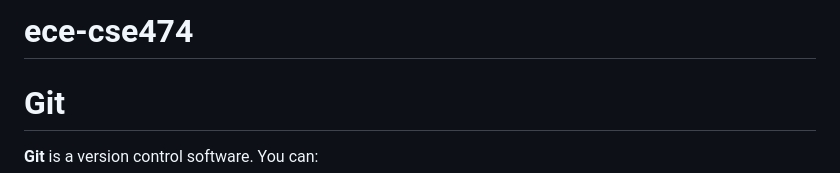
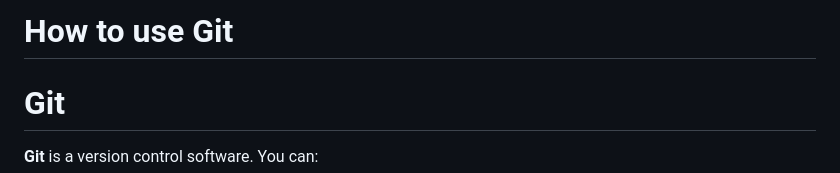
Before and after one commit to sosper30/ece-cse474, a Markdown page: Week1/README.md, the part around the change. Drawn GitHub-style.

```diff
--- a/Week1/README.md
+++ b/Week1/README.md
@@ -1,4 +1,4 @@
-# ece-cse474
+# How to use Git
 
 Git
 ===
```
